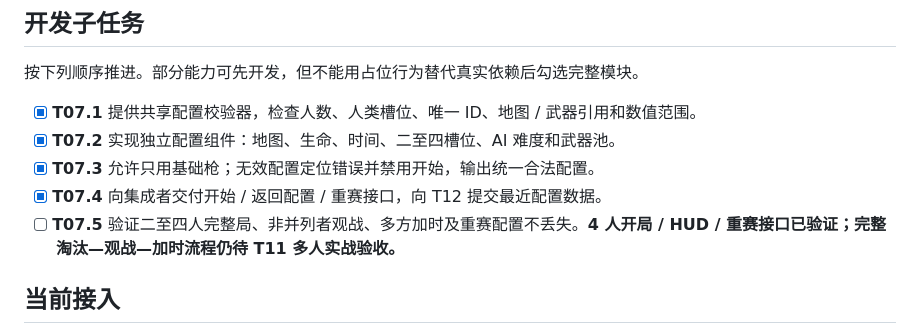
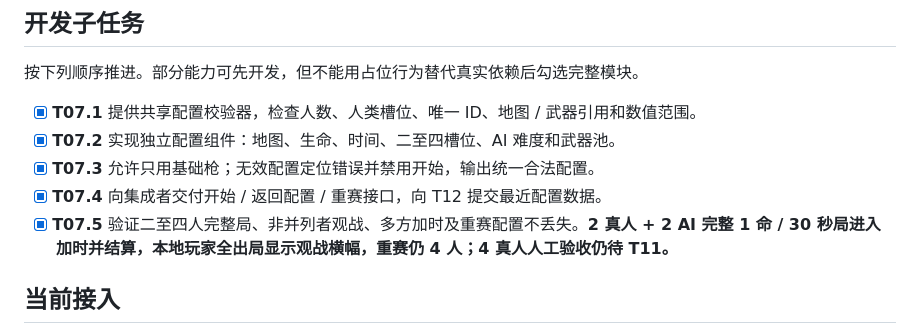
Before and after one commit to aliez-zero/gun-brawl, a Markdown page: docs/modules/07-match-setup.md, the part around the change. Rendered like a GitHub page.

```diff
--- a/docs/modules/07-match-setup.md
+++ b/docs/modules/07-match-setup.md
@@ -27,7 +27,7 @@
 - [x] **T07.2** 实现独立配置组件：地图、生命、时间、二至四槽位、AI 难度和武器池。
 - [x] **T07.3** 允许只用基础枪；无效配置定位错误并禁用开始，输出统一合法配置。
 - [x] **T07.4** 向集成者交付开始 / 返回配置 / 重赛接口，向 T12 提交最近配置数据。
-- [ ] **T07.5** 验证二至四人完整局、非并列者观战、多方加时及重赛配置不丢失。**4 人开局 / HUD / 重赛接口已验证；完整淘汰—观战—加时流程仍待 T11 多人实战验收。**
+- [x] **T07.5** 验证二至四人完整局、非并列者观战、多方加时及重赛配置不丢失。**2 真人 + 2 AI 完整 1 命 / 30 秒局进入加时并结算，本地玩家全出局显示观战横幅，重赛仍 4 人；4 真人人工验收仍待 T11。**
 
 ## 当前接入
 
```
Also changed, not shown: docs/modules/11-quality.md (+3 -3 lines).
